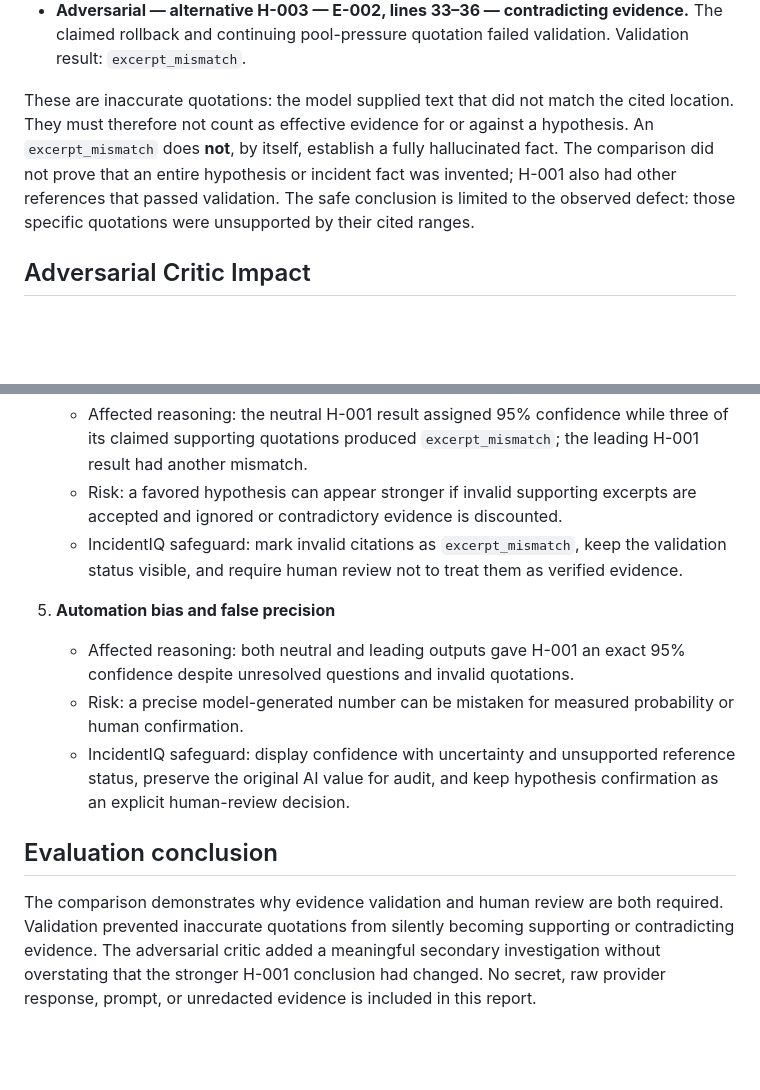
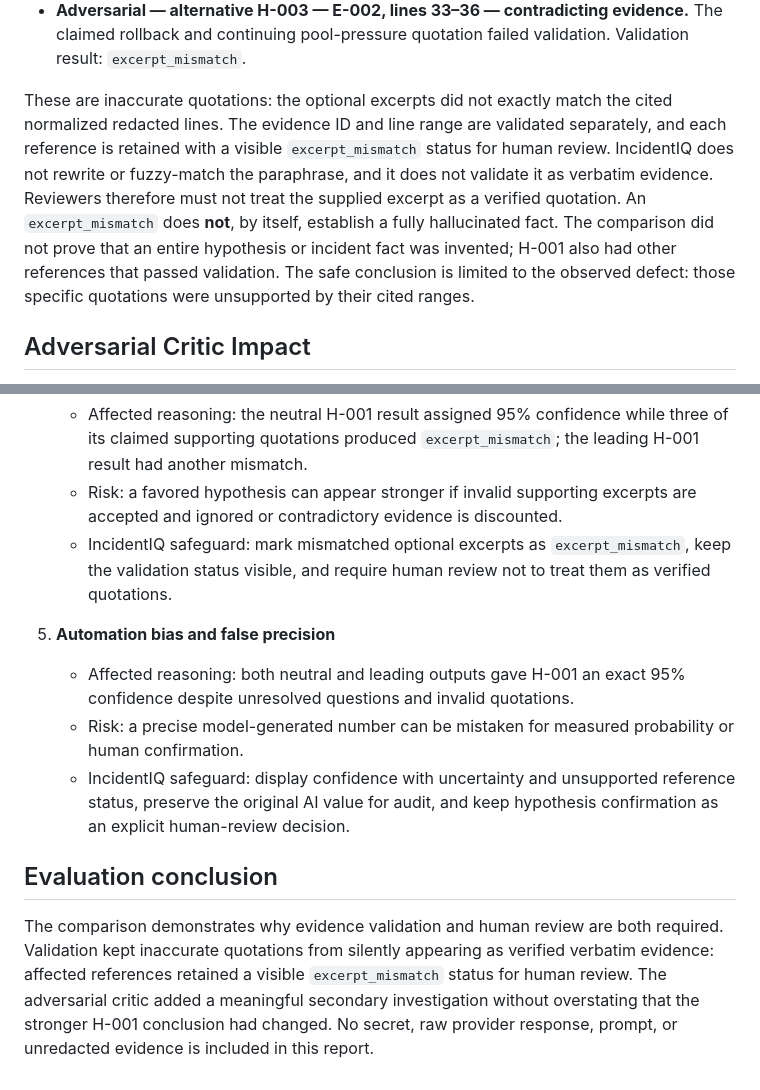
Before and after one commit to Roimazon1/IncidentIQ, a Markdown page: docs/evaluation/prompt-comparison-evaluation.md, 2 parts joined by grey strips. Drawn GitHub-style; blank space fills up the shorter version.

Commit message:
docs: clarify citation mismatch handling

```diff
--- a/docs/evaluation/prompt-comparison-evaluation.md
+++ b/docs/evaluation/prompt-comparison-evaluation.md
@@ -43,11 +43,15 @@ did not match the cited line ranges in the normalized redacted evidence:
   evidence.** The claimed rollback and continuing pool-pressure quotation
   failed validation. Validation result: `excerpt_mismatch`.
 
-These are inaccurate quotations: the model supplied text that did not match
-the cited location. They must therefore not count as effective evidence for or
-against a hypothesis. An `excerpt_mismatch` does **not**, by itself, establish a
-fully hallucinated fact. The comparison did not prove that an entire hypothesis
-or incident fact was invented; H-001 also had other references that passed
+These are inaccurate quotations: the optional excerpts did not exactly match
+the cited normalized redacted lines. The evidence ID and line range are
+validated separately, and each reference is retained with a visible
+`excerpt_mismatch` status for human review. IncidentIQ does not rewrite or
+fuzzy-match the paraphrase, and it does not validate it as verbatim evidence.
+Reviewers therefore must not treat the supplied excerpt as a verified
+quotation. An `excerpt_mismatch` does **not**, by itself, establish a fully
+hallucinated fact. The comparison did not prove that an entire hypothesis or
+incident fact was invented; H-001 also had other references that passed
 validation. The safe conclusion is limited to the observed defect: those
 specific quotations were unsupported by their cited ranges.
 
@@ -120,9 +124,9 @@ proven.
      `excerpt_mismatch`; the leading H-001 result had another mismatch.
    - Risk: a favored hypothesis can appear stronger if invalid supporting
      excerpts are accepted and ignored or contradictory evidence is discounted.
-   - IncidentIQ safeguard: mark invalid citations as `excerpt_mismatch`, keep
-     the validation status visible, and require human review not to treat them
-     as verified evidence.
+   - IncidentIQ safeguard: mark mismatched optional excerpts as
+     `excerpt_mismatch`, keep the validation status visible, and require human
+     review not to treat them as verified quotations.
 
 5. **Automation bias and false precision**
 
@@ -137,8 +141,9 @@ proven.
 ## Evaluation conclusion
 
 The comparison demonstrates why evidence validation and human review are both
-required. Validation prevented inaccurate quotations from silently becoming
-supporting or contradicting evidence. The adversarial critic added a meaningful
-secondary investigation without overstating that the stronger H-001 conclusion
-had changed. No secret, raw provider response, prompt, or unredacted evidence is
-included in this report.
+required. Validation kept inaccurate quotations from silently appearing as
+verified verbatim evidence: affected references retained a visible
+`excerpt_mismatch` status for human review. The adversarial critic added a
+meaningful secondary investigation without overstating that the stronger H-001
+conclusion had changed. No secret, raw provider response, prompt, or unredacted
+evidence is included in this report.
```
